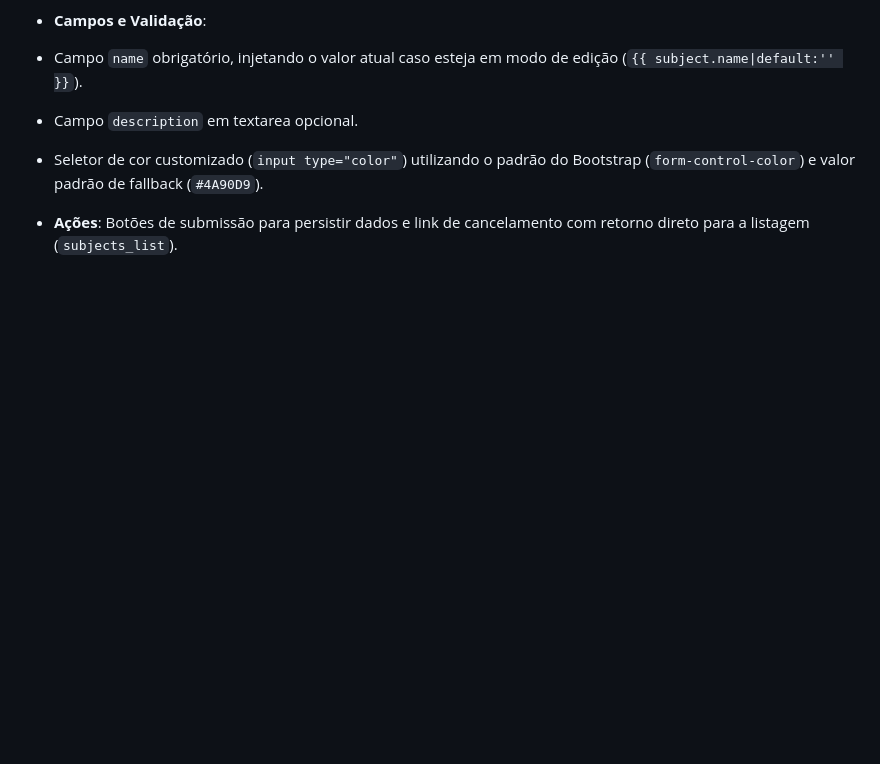
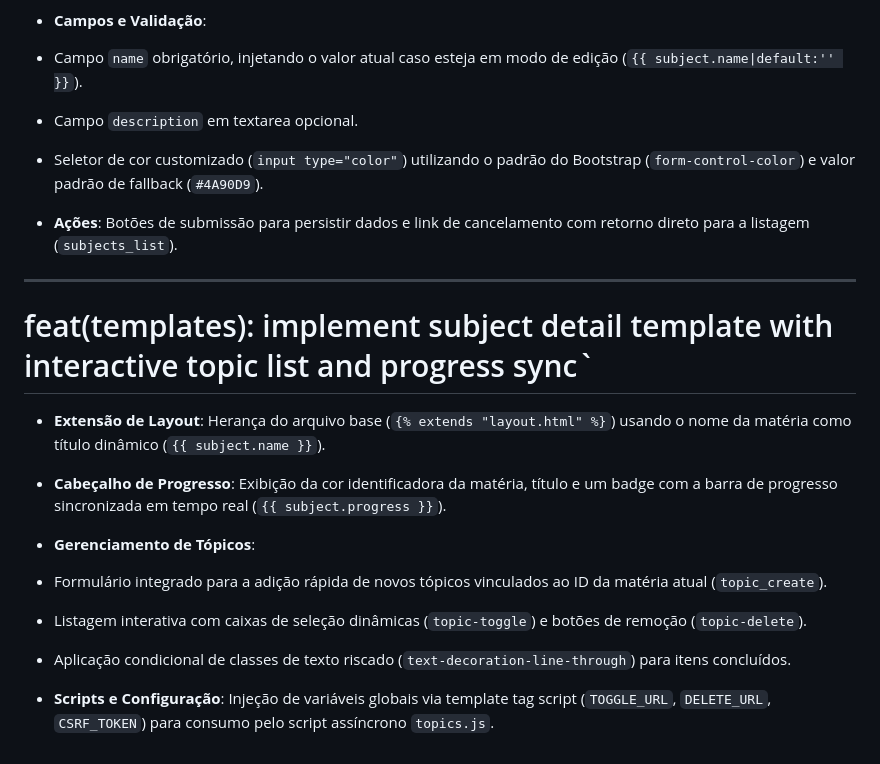
Before and after one commit to ArthurMaceddo/cs50w-projects, a Markdown page: TECHNICAL_DOCS.md, the part around the change. Rendered like a GitHub page; blank space fills up the shorter version.

Commit message:
docs(technical_docs): add technical documentation for implement subject details template with interactive topic list and progress sync

```diff
--- a/TECHNICAL_DOCS.md
+++ b/TECHNICAL_DOCS.md
@@ -493,3 +493,17 @@ https://docs.djangoproject.com/en/6.0/topics/auth/default/ - UserCreationForm
 
 
 * **Ações**: Botões de submissão para persistir dados e link de cancelamento com retorno direto para a listagem (`subjects_list`).
+
+<hr>
+
+# feat(templates): implement subject detail template with interactive topic list and progress sync`
+
+* **Extensão de Layout**: Herança do arquivo base (`{% extends "layout.html" %}`) usando o nome da matéria como título dinâmico (`{{ subject.name }}`).
+* **Cabeçalho de Progresso**: Exibição da cor identificadora da matéria, título e um badge com a barra de progresso sincronizada em tempo real (`{{ subject.progress }}`).
+* **Gerenciamento de Tópicos**:
+* Formulário integrado para a adição rápida de novos tópicos vinculados ao ID da matéria atual (`topic_create`).
+* Listagem interativa com caixas de seleção dinâmicas (`topic-toggle`) e botões de remoção (`topic-delete`).
+* Aplicação condicional de classes de texto riscado (`text-decoration-line-through`) para itens concluídos.
+
+
+* **Scripts e Configuração**: Injeção de variáveis globais via template tag script (`TOGGLE_URL`, `DELETE_URL`, `CSRF_TOKEN`) para consumo pelo script assíncrono `topics.js`.
```
